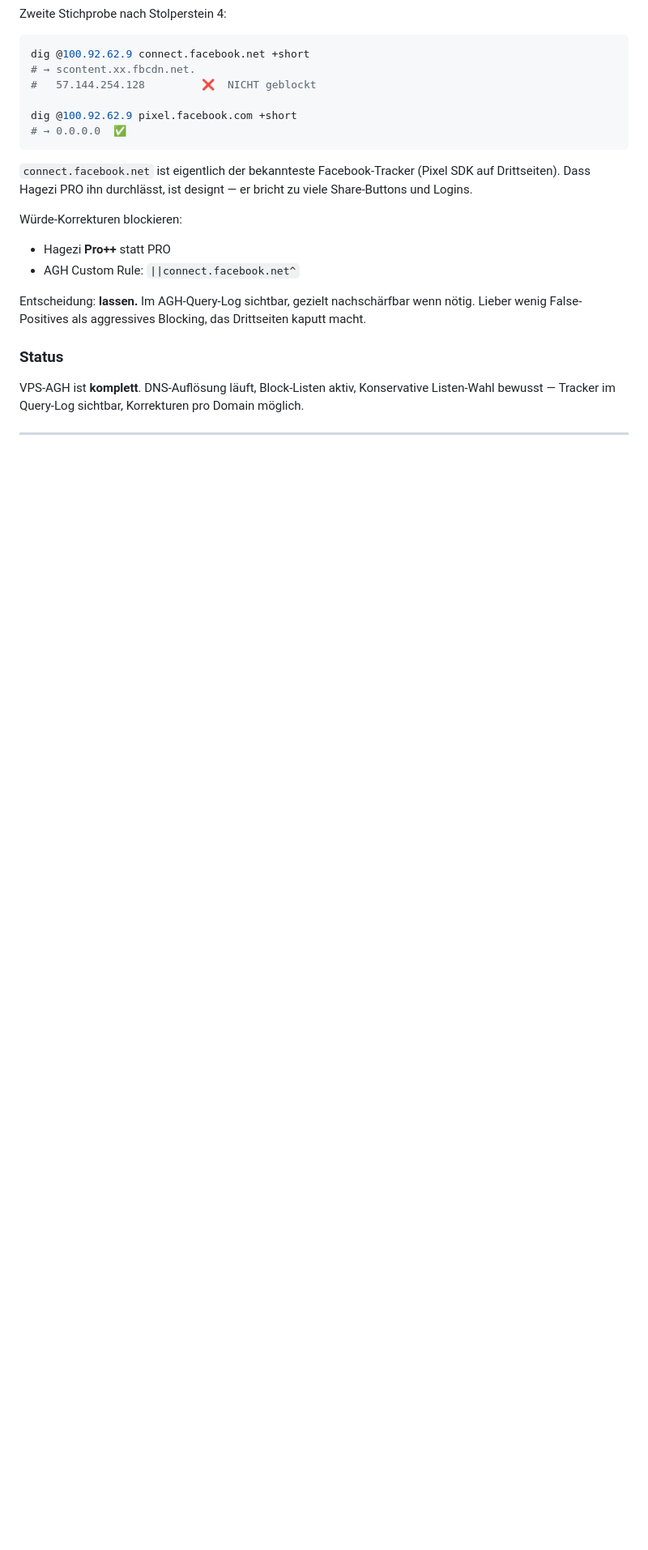
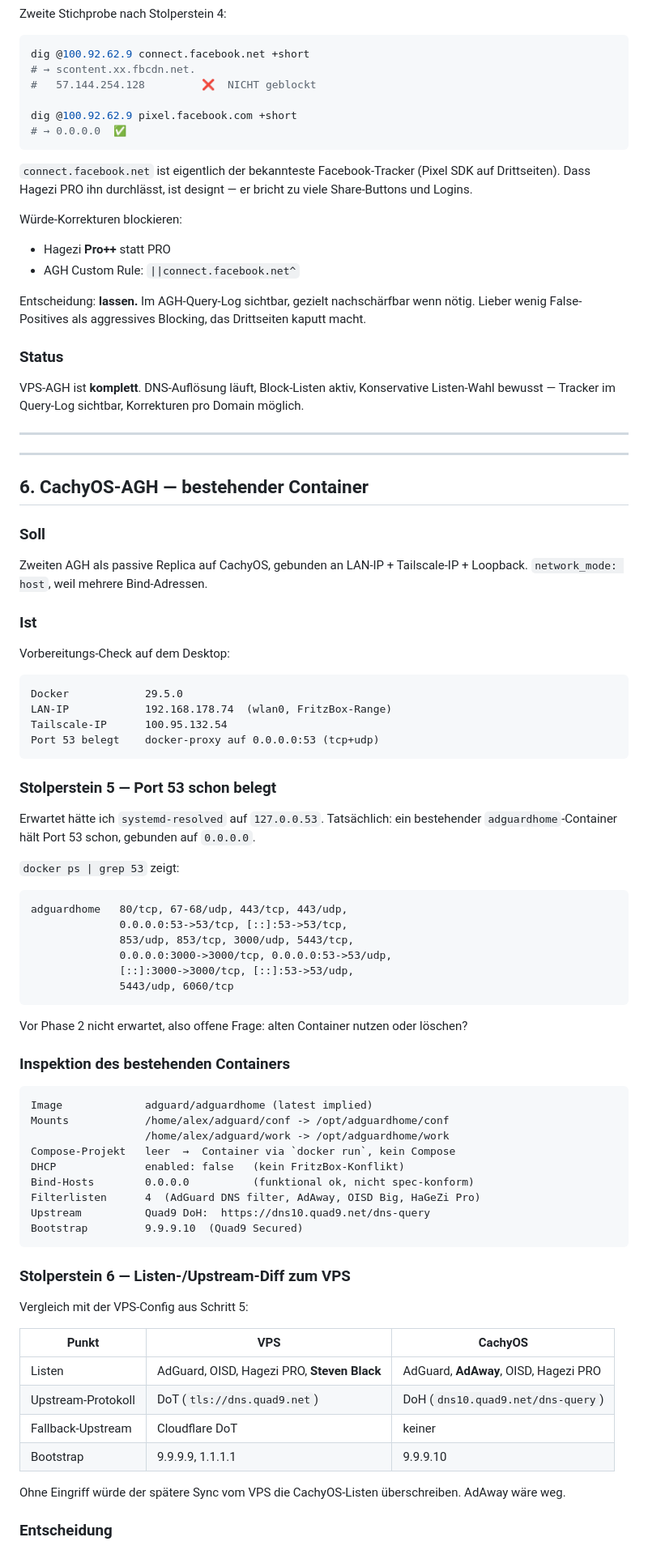
Before and after one commit to arn0ld87/homelab, a Markdown page: journals/2026-05-20-adblock-impl.md, the part around one of its changes. Shown at 81% size. Drawn GitHub-style; blank space fills up the shorter version.

Commit message:
docs(journal): step 6 — cachyos-agh bestand, stolperstein 5+6, adaway-merge entschieden

````diff
--- a/journals/2026-05-20-adblock-impl.md
+++ b/journals/2026-05-20-adblock-impl.md
@@ -433,3 +433,74 @@ Korrekturen pro Domain möglich.
 
 ---
 
+---
+
+## 6. CachyOS-AGH — bestehender Container
+
+### Soll
+
+Zweiten AGH als passive Replica auf CachyOS, gebunden an LAN-IP +
+Tailscale-IP + Loopback. `network_mode: host`, weil mehrere
+Bind-Adressen.
+
+### Ist
+
+Vorbereitungs-Check auf dem Desktop:
+
+```
+Docker            29.5.0
+LAN-IP            192.168.178.74  (wlan0, FritzBox-Range)
+Tailscale-IP      100.95.132.54
+Port 53 belegt    docker-proxy auf 0.0.0.0:53 (tcp+udp)
+```
+
+### Stolperstein 5 — Port 53 schon belegt
+
+Erwartet hätte ich `systemd-resolved` auf `127.0.0.53`. Tatsächlich:
+ein bestehender `adguardhome`-Container hält Port 53 schon, gebunden
+auf `0.0.0.0`.
+
+`docker ps | grep 53` zeigt:
+
+```
+adguardhome   80/tcp, 67-68/udp, 443/tcp, 443/udp,
+              0.0.0.0:53->53/tcp, [::]:53->53/tcp,
+              853/udp, 853/tcp, 3000/udp, 5443/tcp,
+              0.0.0.0:3000->3000/tcp, 0.0.0.0:53->53/udp,
+              [::]:3000->3000/tcp, [::]:53->53/udp,
+              5443/udp, 6060/tcp
+```
+
+Vor Phase 2 nicht erwartet, also offene Frage: alten Container nutzen
+oder löschen?
+
+### Inspektion des bestehenden Containers
+
+```
+Image             adguard/adguardhome (latest implied)
+Mounts            /home/alex/adguard/conf -> /opt/adguardhome/conf
+                  /home/alex/adguard/work -> /opt/adguardhome/work
+Compose-Projekt   leer  →  Container via `docker run`, kein Compose
+DHCP              enabled: false   (kein FritzBox-Konflikt)
+Bind-Hosts        0.0.0.0          (funktional ok, nicht spec-konform)
+Filterlisten      4  (AdGuard DNS filter, AdAway, OISD Big, HaGeZi Pro)
+Upstream          Quad9 DoH:  https://dns10.quad9.net/dns-query
+Bootstrap         9.9.9.10  (Quad9 Secured)
+```
+
+### Stolperstein 6 — Listen-/Upstream-Diff zum VPS
+
+Vergleich mit der VPS-Config aus Schritt 5:
+
+| Punkt              | VPS                                | CachyOS                              |
+|--------------------|------------------------------------|--------------------------------------|
+| Listen             | AdGuard, OISD, Hagezi PRO, **Steven Black** | AdGuard, **AdAway**, OISD, Hagezi PRO |
+| Upstream-Protokoll | DoT (`tls://dns.quad9.net`)        | DoH (`dns10.quad9.net/dns-query`)    |
+| Fallback-Upstream  | Cloudflare DoT                     | keiner                               |
+| Bootstrap          | 9.9.9.9, 1.1.1.1                   | 9.9.9.10                             |
+
+Ohne Eingriff würde der spätere Sync vom VPS die CachyOS-Listen
+überschreiben. AdAway wäre weg.
+
+### Entscheidung
+
````
Also changed, not shown: other parts of journals/2026-05-20-adblock-impl.md (+45 -4 lines).
